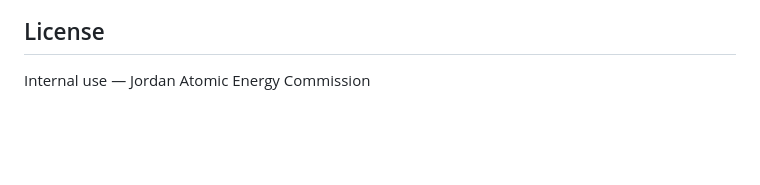
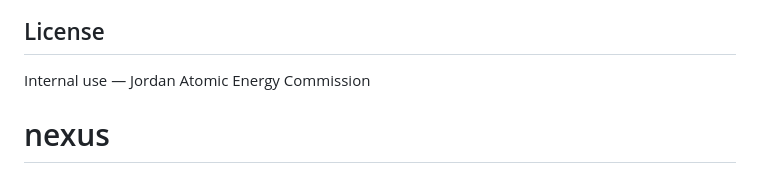
Before and after one commit to mmomari072/nexus, a Markdown page: README.md, the part around the change. Drawn GitHub-style; blank space fills up the shorter version.

```diff
--- a/README.md
+++ b/README.md
@@ -110,3 +110,4 @@ agileai/
 ## License
 
 Internal use — Jordan Atomic Energy Commission
+# nexus
```
